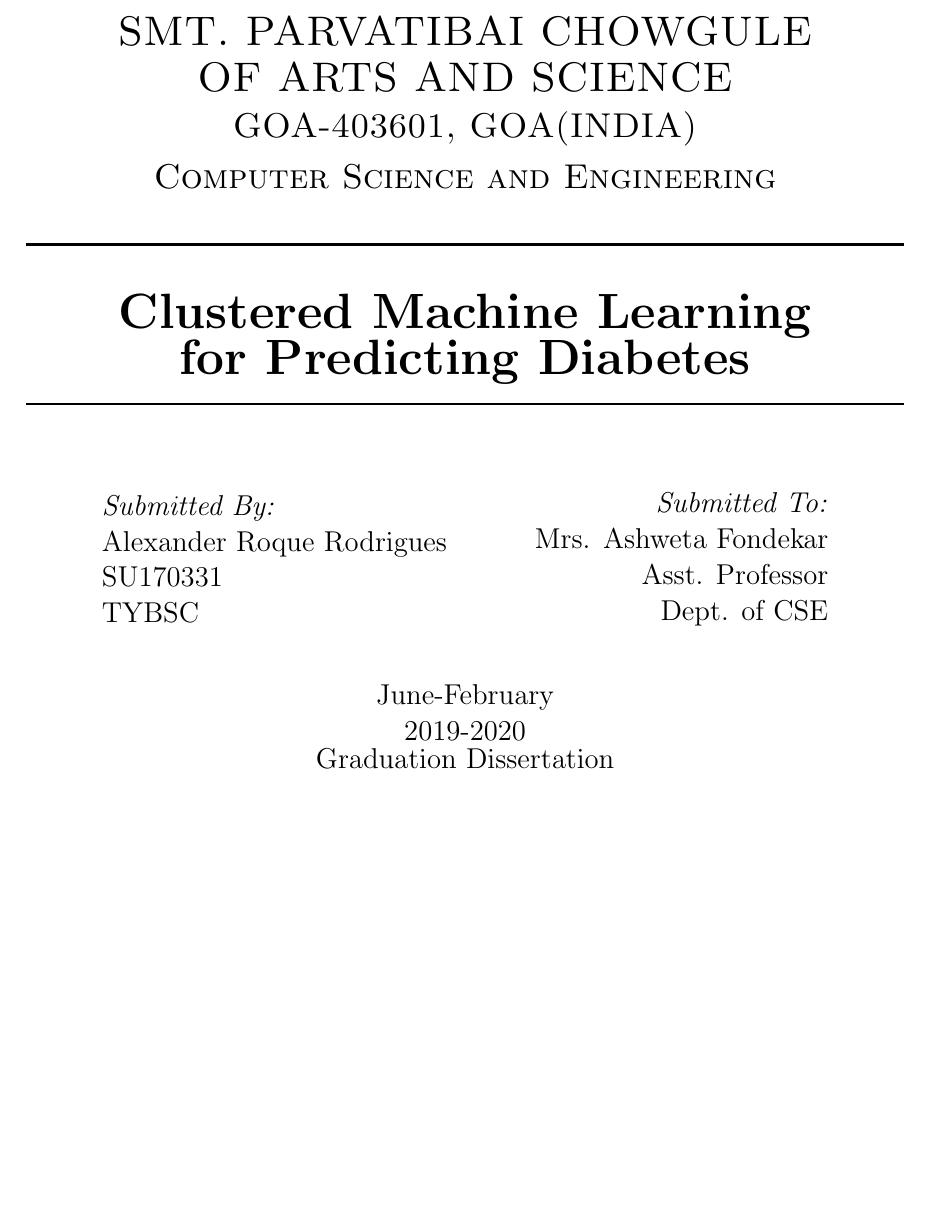
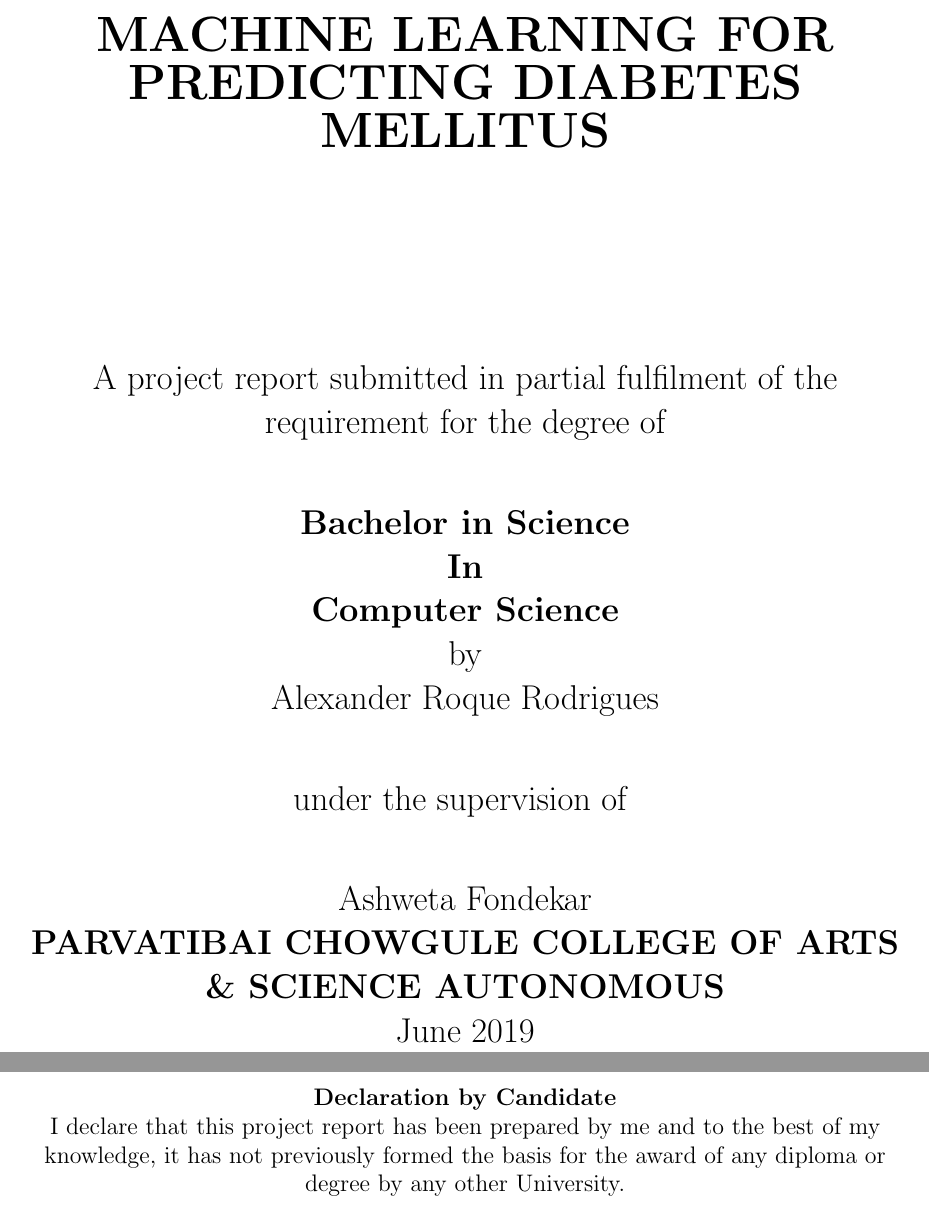
Before and after one commit to LX5321/ty-project, a LaTeX paper (cluster.tex): part of page 1 of 26 before the commit and two parts of pages 1 and 2 of 26 after it, the two joined at a grey line, cut at the place of the change, the shorter picture padded with empty space. Compiled offline with pdfLaTeX.

Commit message:
Added Pages according to Doc

```diff
--- a/cluster.tex
+++ b/cluster.tex
@@ -47,27 +47,41 @@
 \begin{titlepage}
 \newcommand{\HRule}{\rule{\linewidth}{0.5mm}}
 \center
-\textsc{\LARGE SMT. PARVATIBAI CHOWGULE }\\[0.3cm]
-\textsc{\LARGE OF ARTS AND SCIENCE  }\\[0.3cm]
-\textsc{\Large GOA-403601, GOA(INDIA) }\\[0.3cm]
-\textsc{\Large Computer Science and Engineering}\\[0.5cm]
+\doublespacing
+\textbf{\Huge MACHINE LEARNING FOR PREDICTING DIABETES MELLITUS}
+\\
+\singlespacing
+\Large
+\vspace{3cm}
+A project report submitted in partial fulfilment of the requirement for the degree of\\
+\vspace{1cm}
+\textbf{Bachelor in Science\\In\\Computer Science}
+\\by\\
+\Large
+Alexander Roque Rodrigues
+\\
+\vspace{1cm}
+under the supervision of
+\vspace{1cm}
+\\
+Ashweta Fondekar
+\\
+\textbf{PARVATIBAI CHOWGULE COLLEGE OF ARTS \& SCIENCE AUTONOMOUS}
+\\June 2019
+\end{titlepage}
 
-\HRule \\[0.4cm]
-{ \huge \bfseries Clustered Machine Learning\par for Predicting Diabetes}\\[0.04cm]
-\HRule \\[1.5cm]
+%declaration
+\newpage
+\vspace{5cm}
+\begin{center}
+
+\textbf{Declaration by Candidate}\\
+
+I declare that this project report has been prepared by me and to the best of my
+knowledge, it has not previously formed the basis for the award of any diploma or degree by
+any other University.
 
 
-\begin{minipage}{0.4\textwidth}
-\begin{flushleft} \large
-\emph{Submitted By:}\\
-Alexander Roque Rodrigues\\SU170331\\TYBSC
-\end{flushleft}
-\end{minipage}
-~
-\begin{minipage}{0.4\textwidth}
-\begin{flushright} \large
-\emph{Submitted To:} \\
-Mrs. Ashweta Fondekar\\Asst. Professor\\Dept. of CSE
-\end{flushright}
-\end{minipage}\\[1cm]
 
+\end{center}
+\newpage
@@ -74,2 +93 @@
 
-{\large June-February\\2019-2020 \\Graduation Dissertation}\\[1cm]
@@ -77,4 +98,3 @@
 
-\vfill
-\end{titlepage}
+\textbf{Work Record}
 
```
Also changed, not shown: cluster.pdf, cluster.tex (25 more changed lines), 5 other files.
